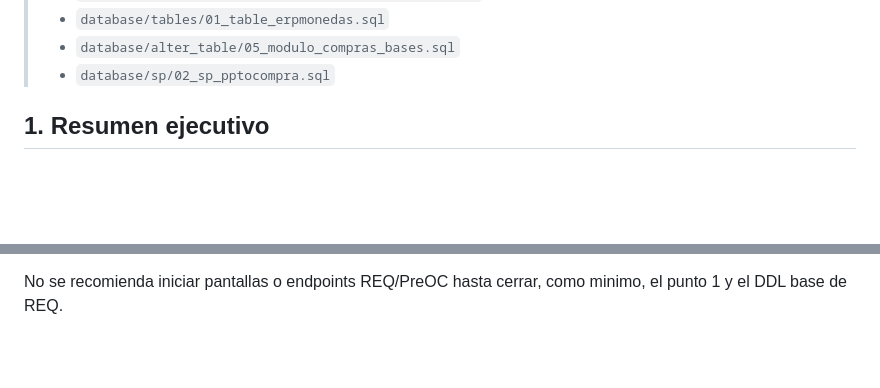
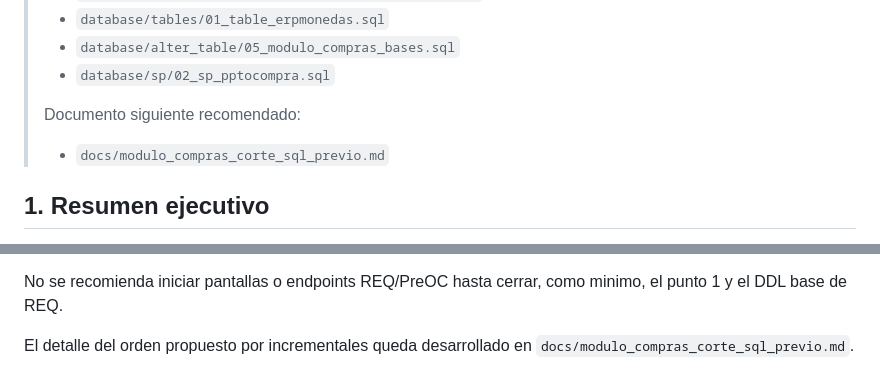
Before and after one commit to NanoTin/puduhue-app, a Markdown page: docs/modulo_compras_brechas_sql.md, 2 parts joined by grey strips. Rendered like a GitHub page; blank space fills up the shorter version.

Commit message:
docs: definir corte sql previo de compras

```diff
--- a/docs/modulo_compras_brechas_sql.md
+++ b/docs/modulo_compras_brechas_sql.md
@@ -23,6 +23,9 @@
 > - `database/tables/01_table_erpmonedas.sql`
 > - `database/alter_table/05_modulo_compras_bases.sql`
 > - `database/sp/02_sp_pptocompra.sql`
+>
+> Documento siguiente recomendado:
+> - `docs/modulo_compras_corte_sql_previo.md`
 
 ## 1. Resumen ejecutivo
 
@@ -285,3 +288,5 @@ Orden sugerido:
 6. Revalidar SP existentes para incluir columnas nuevas en listar/crear/editar/log.
 
 No se recomienda iniciar pantallas o endpoints REQ/PreOC hasta cerrar, como minimo, el punto 1 y el DDL base de REQ.
+
+El detalle del orden propuesto por incrementales queda desarrollado en `docs/modulo_compras_corte_sql_previo.md`.
```
Also changed, not shown: docs/modulo_compras_corte_sql_previo.md (added, +361 -0 lines).
